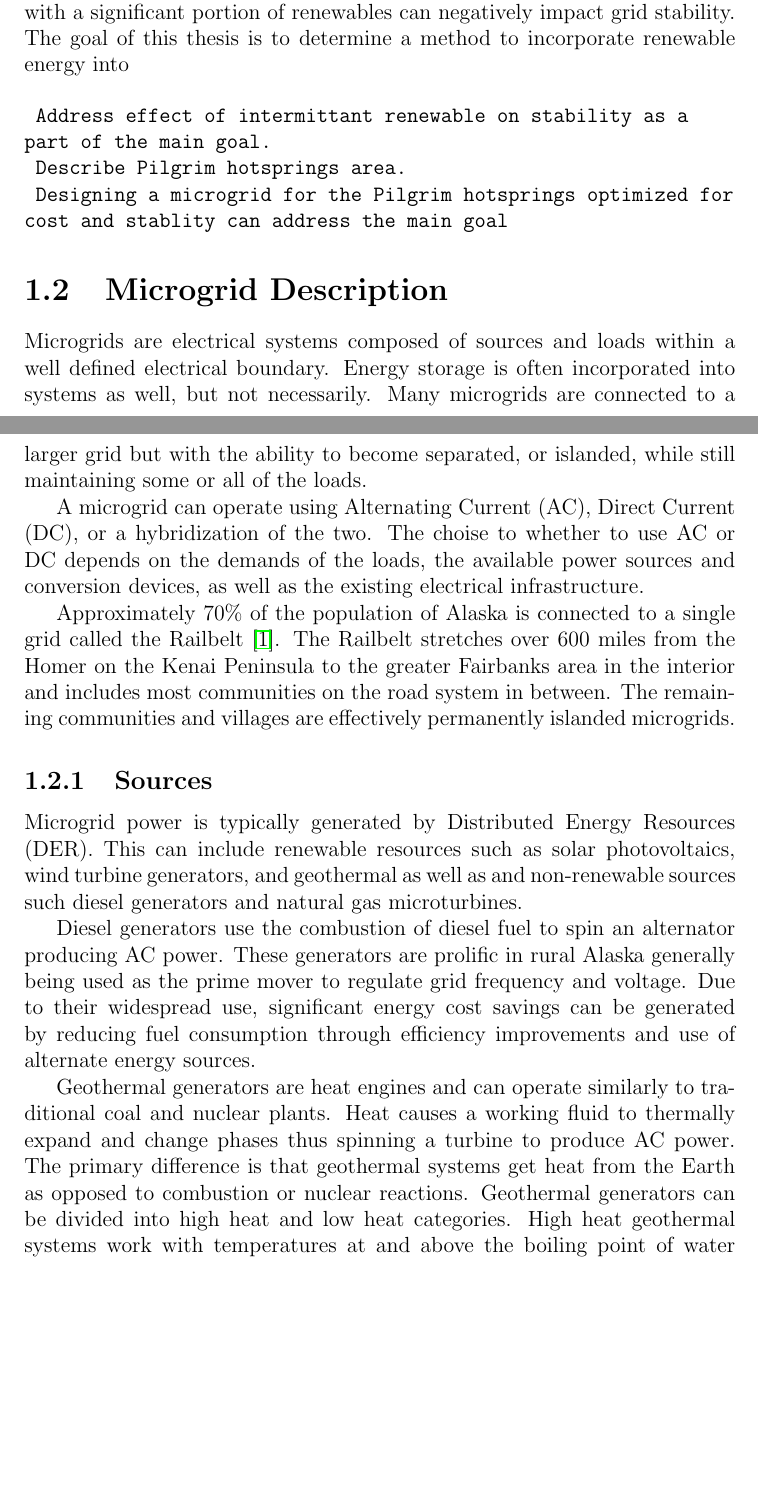
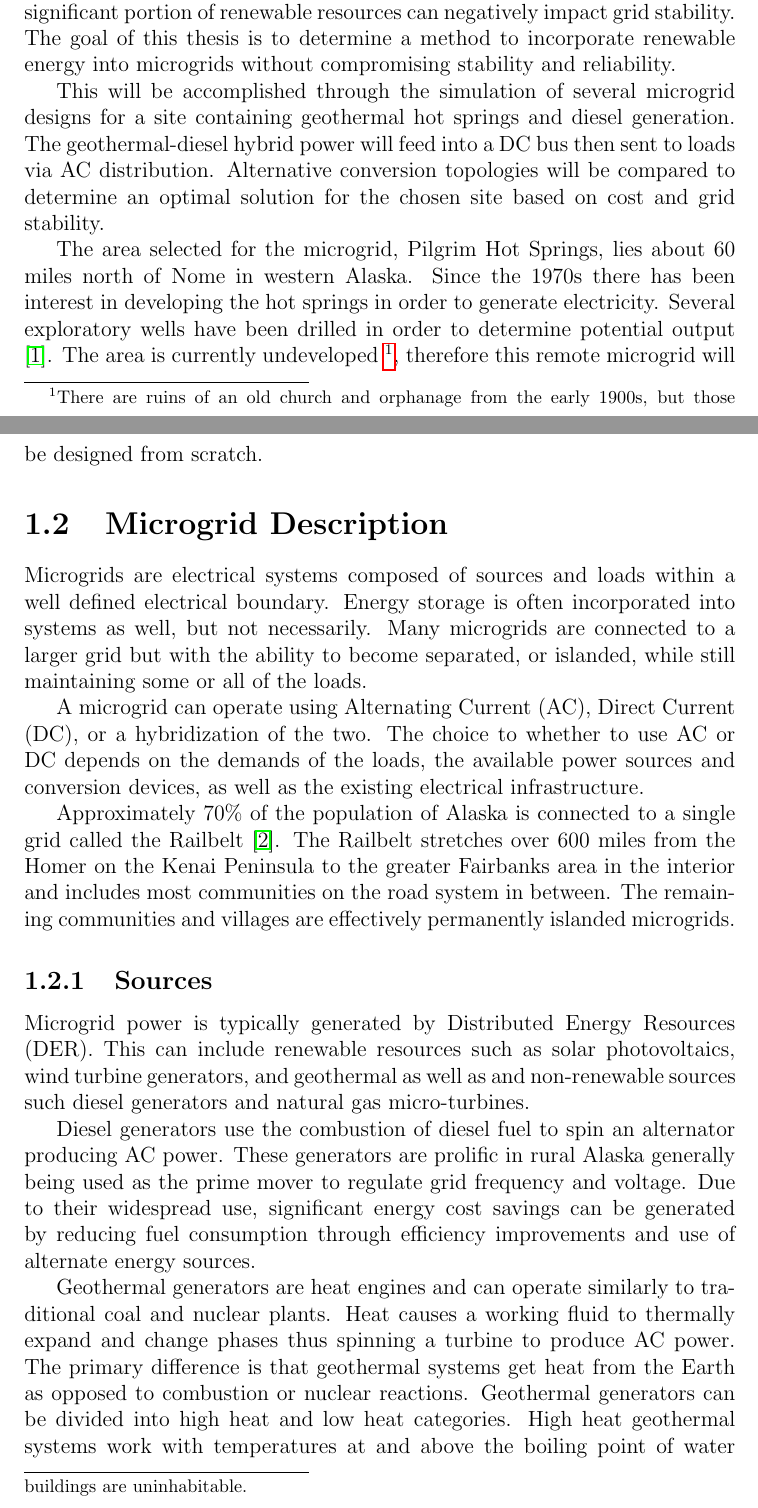
Before and after one commit to njgreen3/Thesis, a LaTeX thesis (old/NG_Thesis_160502.tex, which reads NG_intro.tex): two parts of pages 2 and 3 of 5, joined at a grey line, cut so that both start at the same text, the shorter picture padded with empty space. Compiled offline with pdfLaTeX.

Commit message:
Continued problem statement and added pilgrim description.

```diff
--- a/NG_intro.tex
+++ b/NG_intro.tex
@@ -3,25 +3,21 @@
 \section{Problem Statement}
 The state of Alaska currently has dozens of communities which are electrically isolated from the rest of the state. They effectively act as remote permanently islanded microgrids. These communities typically use diesel generators to provide most of their electrical power. Power sources such as coal or natural gas are less expensive in larger grids but these microgrids are too small to take advantage of such economies of scale. This makes it expensive to operate relative to the size of the communities. Furthermore, the remoteness of these communities significantly increases the cost to import fuel.
 
-One method of reducing operating costs is to offset diesel fuel through the use of renewable energy resources. Unfortunately powering a microgrid with a significant portion of renewables can negatively impact grid stability. The goal of this thesis is to determine a method to incorporate renewable energy into
+One method of reducing operating costs is to offset diesel fuel through the use of renewable energy resources. Unfortunately powering a microgrid with a significant portion of renewable resources can negatively impact grid stability. The goal of this thesis is to determine a method to incorporate renewable energy into microgrids without compromising stability and reliability.
 
-\begin{verbatim}
- Address effect of intermittant renewable on stability as a
-part of the main goal.
- Describe Pilgrim hotsprings area.
- Designing a microgrid for the Pilgrim hotsprings optimized for
-cost and stablity can address the main goal
-\end{verbatim}
+This will be accomplished through the simulation of several microgrid designs for a site containing geothermal hot springs and diesel generation. The geothermal-diesel hybrid power will feed into a DC bus then sent to loads via AC distribution. Alternative conversion topologies will be compared to determine an optimal solution for the chosen site based on cost and grid stability.
+
+The area selected for the microgrid, Pilgrim Hot Springs, lies about 60 miles north of Nome in western Alaska. Since the 1970s there has been interest in developing the hot springs in order to generate electricity. Several exploratory wells have been drilled in order to determine potential output \cite{Holdmann2013}. The area is currently undeveloped \footnote{There are ruins of an old church and orphanage from the early 1900s, but those buildings are uninhabitable.}, therefore this remote microgrid will be designed from scratch.
 
 \section{Microgrid Description}
 Microgrids are electrical systems composed of sources and loads within a well defined electrical boundary. Energy storage is often incorporated into systems as well, but not necessarily. Many microgrids are connected to a larger grid but with the ability to become separated, or islanded, while still maintaining some or all of the loads.
 
-A microgrid can operate using Alternating Current (AC), Direct Current (DC), or a hybridization of the two. The choise to whether to use AC or DC depends on the demands of the loads, the available power sources and conversion devices, as well as the existing electrical infrastructure.
+A microgrid can operate using Alternating Current (AC), Direct Current (DC), or a hybridization of the two. The choice to whether to use AC or DC depends on the demands of the loads, the available power sources and conversion devices, as well as the existing electrical infrastructure.
 
 Approximately 70\% of the population of Alaska is connected to a single grid called the Railbelt \cite{railbelt}. The Railbelt stretches over 600 miles from the Homer on the Kenai Peninsula to the greater Fairbanks area in the interior and includes most communities on the road system in between. The remaining communities and villages are effectively permanently islanded microgrids.
 
 \subsection{Sources}
-Microgrid power is typically generated by Distributed Energy Resources (DER). This can include renewable resources such as solar photovoltaics, wind turbine generators, and geothermal as well as and non-renewable sources such diesel generators and natural gas microturbines.
+Microgrid power is typically generated by Distributed Energy Resources (DER). This can include renewable resources such as solar photovoltaics, wind turbine generators, and geothermal as well as and non-renewable sources such diesel generators and natural gas micro-turbines.
 
 Diesel generators use the combustion of diesel fuel to spin an alternator producing AC power. These generators are prolific in rural Alaska generally being used as the prime mover to regulate grid frequency and voltage.
 %These generators are composed of an engine, alternator, fuel system, excitation system, governor, cooling system, exhaust system, and turbocharger.
```
Also changed, not shown: NG_bib.bib (+10 -0 lines), 1 other file.
